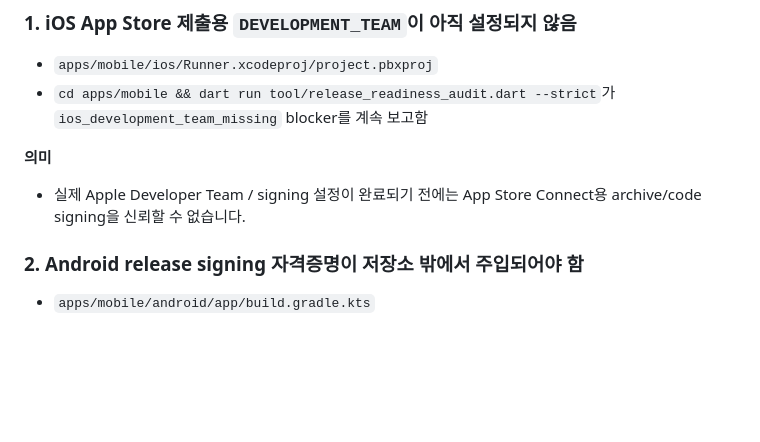
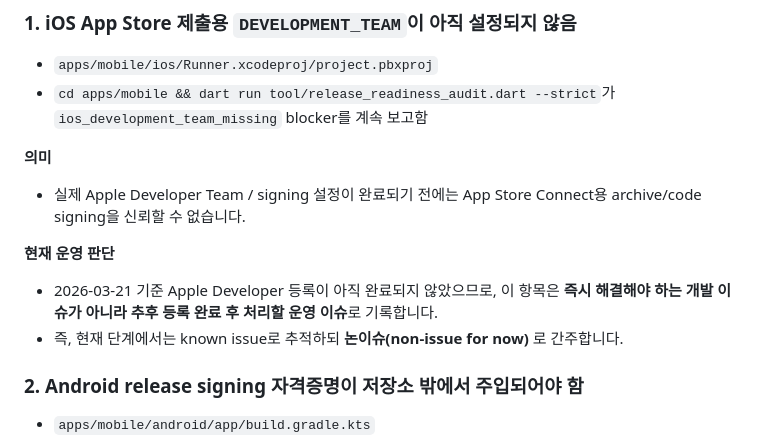
Before and after one commit to hooni-dev-0104/FortuneLog, a Markdown page: docs/mobile-store-release-readiness.ko.md, the part around the change. Drawn GitHub-style; blank space fills up the shorter version.

Commit message:
운영 정책판단 문서 추가

```diff
--- a/docs/mobile-store-release-readiness.ko.md
+++ b/docs/mobile-store-release-readiness.ko.md
@@ -34,6 +34,10 @@
 
 **의미**
 - 실제 Apple Developer Team / signing 설정이 완료되기 전에는 App Store Connect용 archive/code signing을 신뢰할 수 없습니다.
+
+**현재 운영 판단**
+- 2026-03-21 기준 Apple Developer 등록이 아직 완료되지 않았으므로, 이 항목은 **즉시 해결해야 하는 개발 이슈가 아니라 추후 등록 완료 후 처리할 운영 이슈**로 기록합니다.
+- 즉, 현재 단계에서는 known issue로 추적하되 **논이슈(non-issue for now)** 로 간주합니다.
 
 ### 2. Android release signing 자격증명이 저장소 밖에서 주입되어야 함
 - `apps/mobile/android/app/build.gradle.kts`
```
